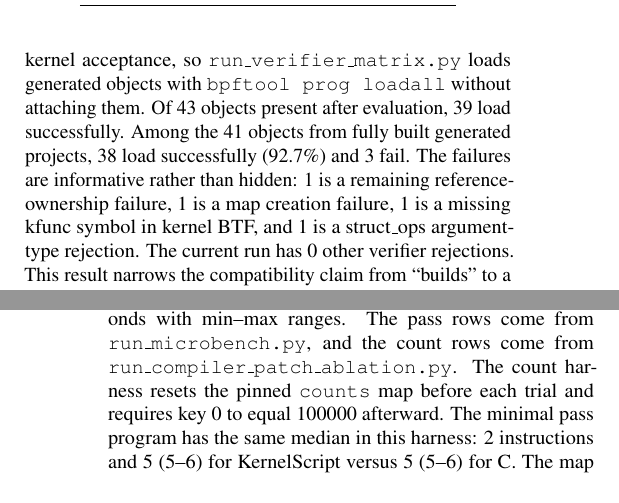
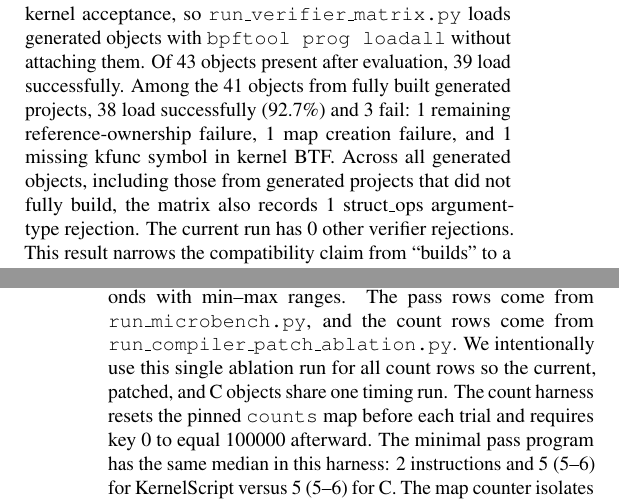
Before and after one commit to yunwei37/kernel-script-paper, a LaTeX paper (paper/kernelscript-paper.tex): two parts of the columns of pages 4 and 5 of 6, joined at a grey line, cut so that both start at the same text. Compiled offline with pdfLaTeX.

Commit message:
Clarify verifier and benchmark claims

```diff
--- a/paper/kernelscript-paper.tex
+++ b/paper/kernelscript-paper.tex
@@ -384,12 +385,13 @@ acceptance, so \texttt{run\_verifier\_matrix.py} loads generated objects with
 objects present after evaluation, \KSVerifierLoadOK{} load successfully.  Among
 the \KSVerifierBuildObjects{} objects from fully built generated projects,
 \KSVerifierBuildLoadOK{} load successfully (\KSVerifierBuildLoadOKPct{}) and
-\KSVerifierBuildLoadFailed{} fail.  The failures are informative rather than
-hidden: \KSVerifierReferenceLeak{} is a remaining reference-ownership failure,
-\KSVerifierMapCreateFailed{} is a map creation failure, \KSVerifierMissingBTF{}
-is a missing kfunc symbol in kernel BTF, and \KSVerifierStructOpsArg{} is a
-struct\_ops argument-type rejection.  The current run has \KSVerifierRejected{}
-other verifier rejections.  This result narrows the compatibility claim from
+\KSVerifierBuildLoadFailed{} fail: \KSVerifierReferenceLeak{} remaining
+reference-ownership failure, \KSVerifierMapCreateFailed{} map creation failure,
+and \KSVerifierMissingBTF{} missing kfunc symbol in kernel BTF.  Across all
+generated objects, including those from generated projects that did not fully
+build, the matrix also records \KSVerifierStructOpsArg{} struct\_ops
+argument-type rejection.  The current run has \KSVerifierRejected{} other
+verifier rejections.  This result narrows the compatibility claim from
 ``builds'' to a measured split between verifier-clean objects and generated
 objects that still need backend fixes.
 
@@ -452,9 +454,10 @@ kernel program itself.
 Table~\ref{tab:micro} uses BPF\_PROG\_TEST\_RUN for 100000 repetitions over
 seven trials and reports median average nanoseconds with min--max ranges.  The
 pass rows come from \texttt{run\_microbench.py}, and the count rows come from
-\texttt{run\_compiler\_patch\_ablation.py}.  The count harness resets the
-pinned \texttt{counts} map before each trial and requires key 0 to equal
-\KSCPExpectedCount{} afterward.  The
+\texttt{run\_compiler\_patch\_ablation.py}.  We intentionally use this single
+ablation run for all count rows so the current, patched, and C objects share
+one timing run.  The count harness resets the pinned \texttt{counts} map before
+each trial and requires key 0 to equal \KSCPExpectedCount{} afterward.  The
 minimal pass program has the same median in this harness: 2 instructions and
 \KSMicroKsPassNs{} for \tool{} versus \KSMicroCPassNs{} for C.  The map counter
 isolates a lowering choice.  The current compiler emits lookup plus update,
```
Also changed, not shown: paper/kernelscript-paper.pdf, paper/kernelscript-paper.tex (5 more changed lines).
